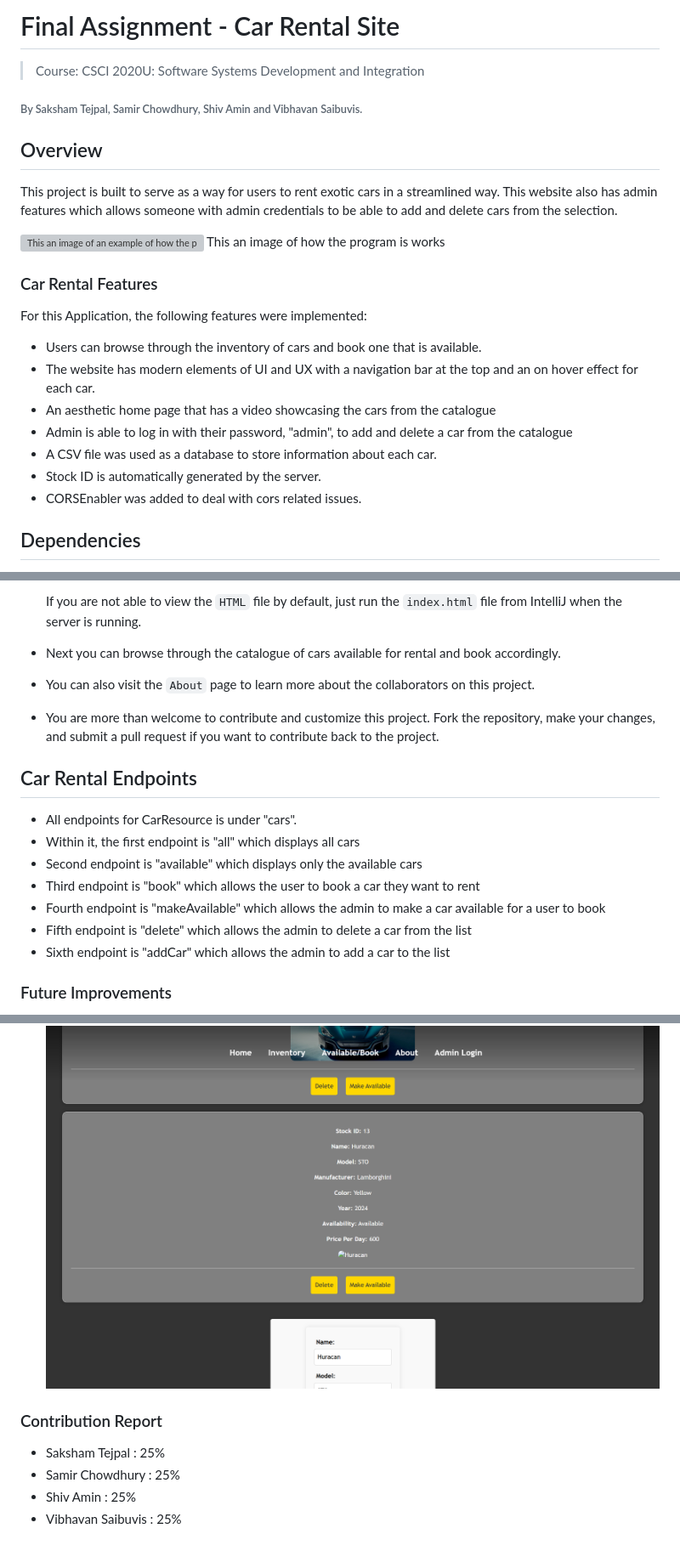
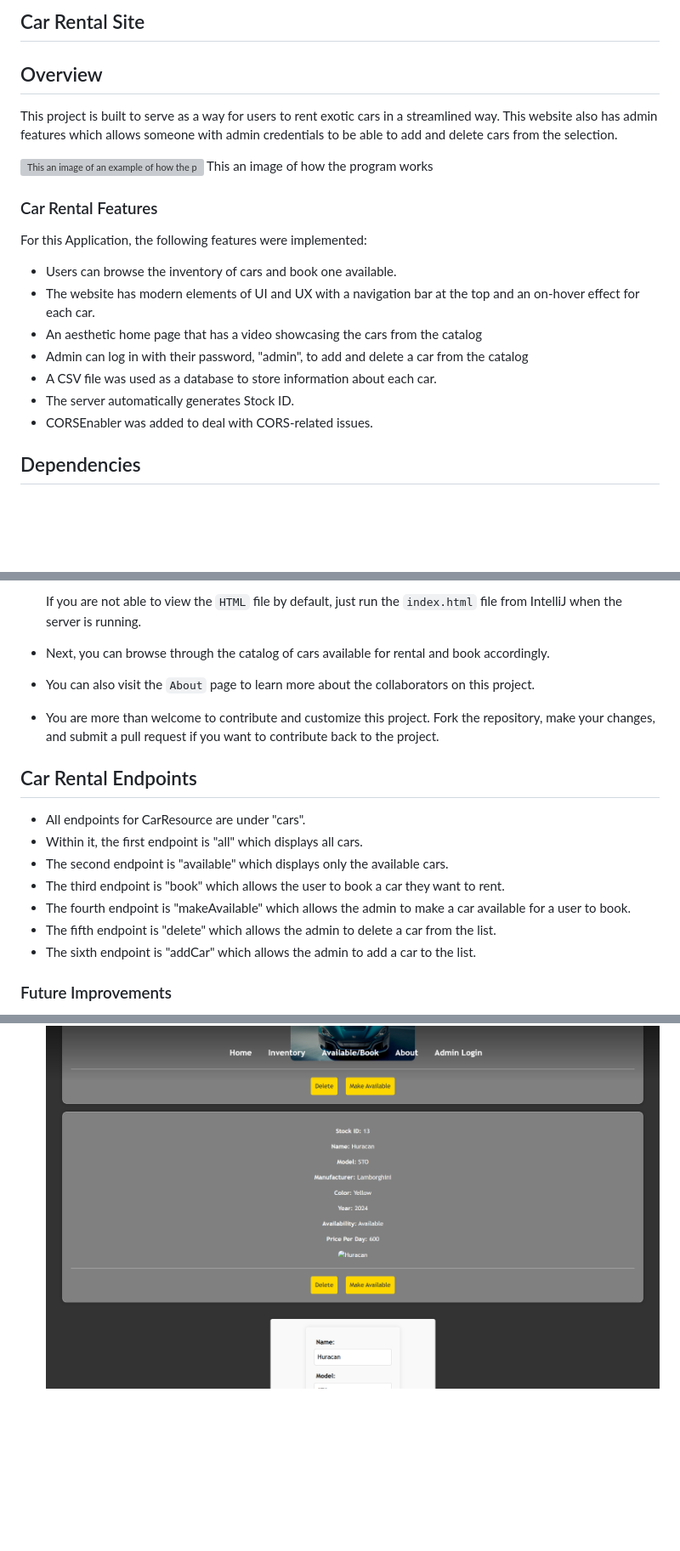
Before and after one commit to hocuspocus-encrypted/CarRental, a Markdown page: README/README.md, 3 parts joined by grey strips. Shown: that part at 85% size. Rendered like a GitHub page; blank space fills up the shorter version; grey boxes are pictures that could not be loaded.

```diff
--- a/README/README.md
+++ b/README/README.md
@@ -1,8 +1,4 @@
-# Final Assignment - Car Rental Site
-> Course: CSCI 2020U: Software Systems Development and Integration
-
-###### By Saksham Tejpal, Samir Chowdhury, Shiv Amin and Vibhavan Saibuvis.
-
+## Car Rental Site
 
 ## Overview
 This project is built to serve as a way for users to rent exotic cars in a streamlined way.
@@ -10,18 +6,18 @@ This website also has admin features which allows someone with admin credentials
 
 
 ![This an image of an example of how the program is intended to work](./implementation.png)
-This an image of how the program is works
+This an image of how the program works
 
 ### Car Rental Features
 
 For this Application, the following features were implemented:
-- Users can browse through the inventory of cars and book one that is available.
-- The website has modern elements of UI and UX with a navigation bar at the top and an on hover effect for each car.
-- An aesthetic home page that has a video showcasing the cars from the catalogue
-- Admin is able to log in with their password, "admin", to add and delete a car from the catalogue
+- Users can browse the inventory of cars and book one available.
+- The website has modern elements of UI and UX with a navigation bar at the top and an on-hover effect for each car.
+- An aesthetic home page that has a video showcasing the cars from the catalog
+- Admin can log in with their password, "admin", to add and delete a car from the catalog
 - A CSV file was used as a database to store information about each car.
-- Stock ID is automatically generated by the server.
-- CORSEnabler was added to deal with cors related issues.
+- The server automatically generates Stock ID.
+- CORSEnabler was added to deal with CORS-related issues.
 ## Dependencies
 - Java Development Kit (JDK) 21 or higher
 - Jakarta WebSocket API
@@ -49,19 +45,19 @@ For this Application, the following features were implemented:
 - After you run the server, the `carRentalClient` artifact is deployed which runs the `HTML` file in a browser (Microsoft Edge is recommended).\
 
   If you are not able to view the `HTML` file by default, just run the `index.html` file from IntelliJ when the server is running.
-- Next you can browse through the catalogue of cars available for rental and book accordingly.
+- Next, you can browse through the catalog of cars available for rental and book accordingly.
 
 - You can also visit the `About` page to learn more about the collaborators on this project.
 - You are more than welcome to contribute and customize this project. Fork the repository, make your changes, and submit a pull request if you want to contribute back to the project.
 
 ## Car Rental Endpoints
-- All endpoints for CarResource is under "cars".
-- Within it, the first endpoint is "all" which displays all cars
-- Second endpoint is "available" which displays only the available cars
-- Third endpoint is "book" which allows the user to book a car they want to rent
-- Fourth endpoint is "makeAvailable" which allows the admin to make a car available for a user to book
-- Fifth endpoint is "delete" which allows the admin to delete a car from the list
-- Sixth endpoint is "addCar" which allows the admin to add a car to the list
+- All endpoints for CarResource are under "cars".
+- Within it, the first endpoint is "all" which displays all cars.
+- The second endpoint is "available" which displays only the available cars.
+- The third endpoint is "book" which allows the user to book a car they want to rent.
+- The fourth endpoint is "makeAvailable" which allows the admin to make a car available for a user to book.
+- The fifth endpoint is "delete" which allows the admin to delete a car from the list.
+- The sixth endpoint is "addCar" which allows the admin to add a car to the list.
 
 
 ### Future Improvements
@@ -94,11 +90,3 @@ For this Application, the following features were implemented:
 
 - Car Being Added
 ![image info](./car_added.png)
-
-
-### Contribution Report
-
-- Saksham Tejpal : 25%
-- Samir Chowdhury : 25%
-- Shiv Amin : 25%
-- Vibhavan Saibuvis : 25%
```
Also changed, not shown: other parts of README/README.md (+1 -1 lines).
